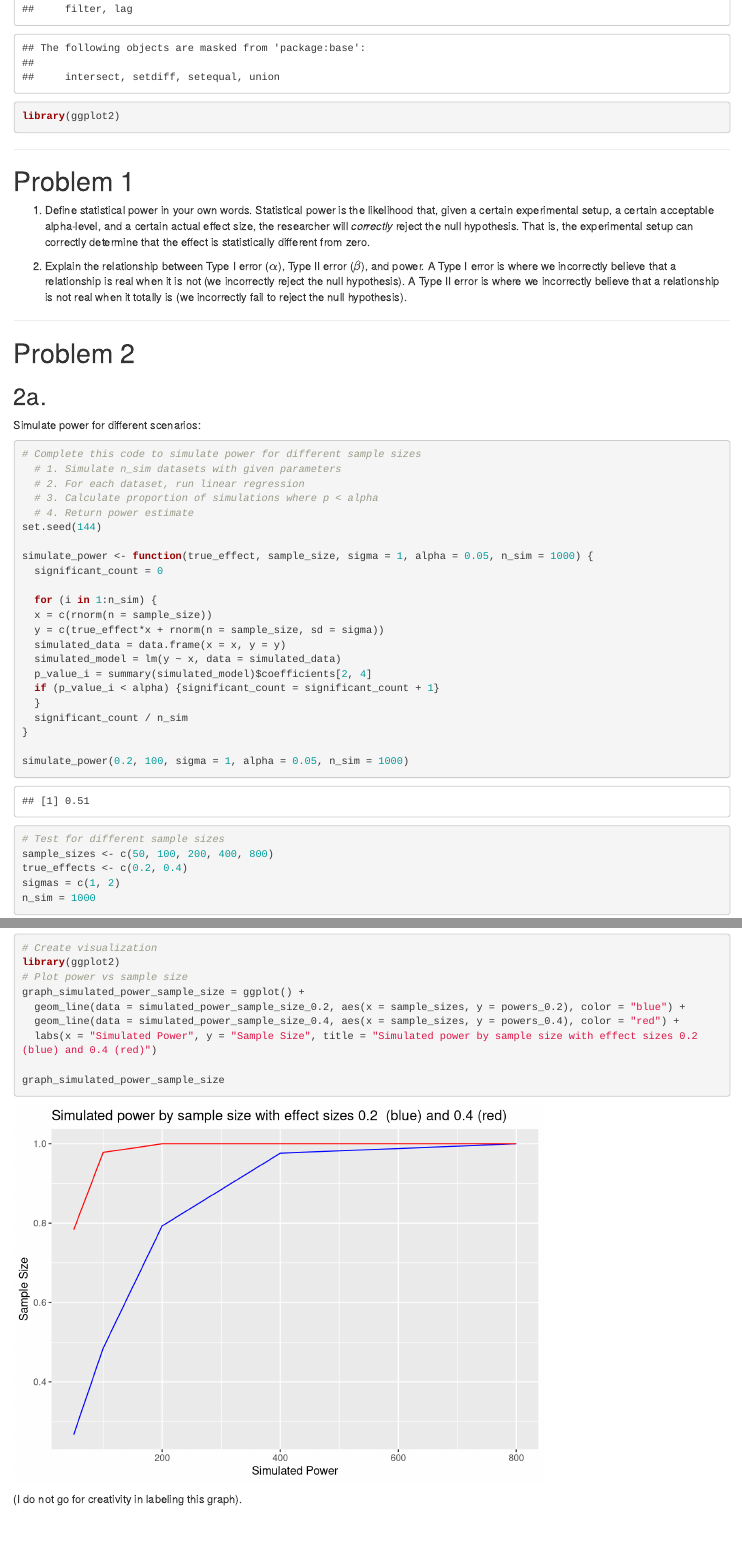
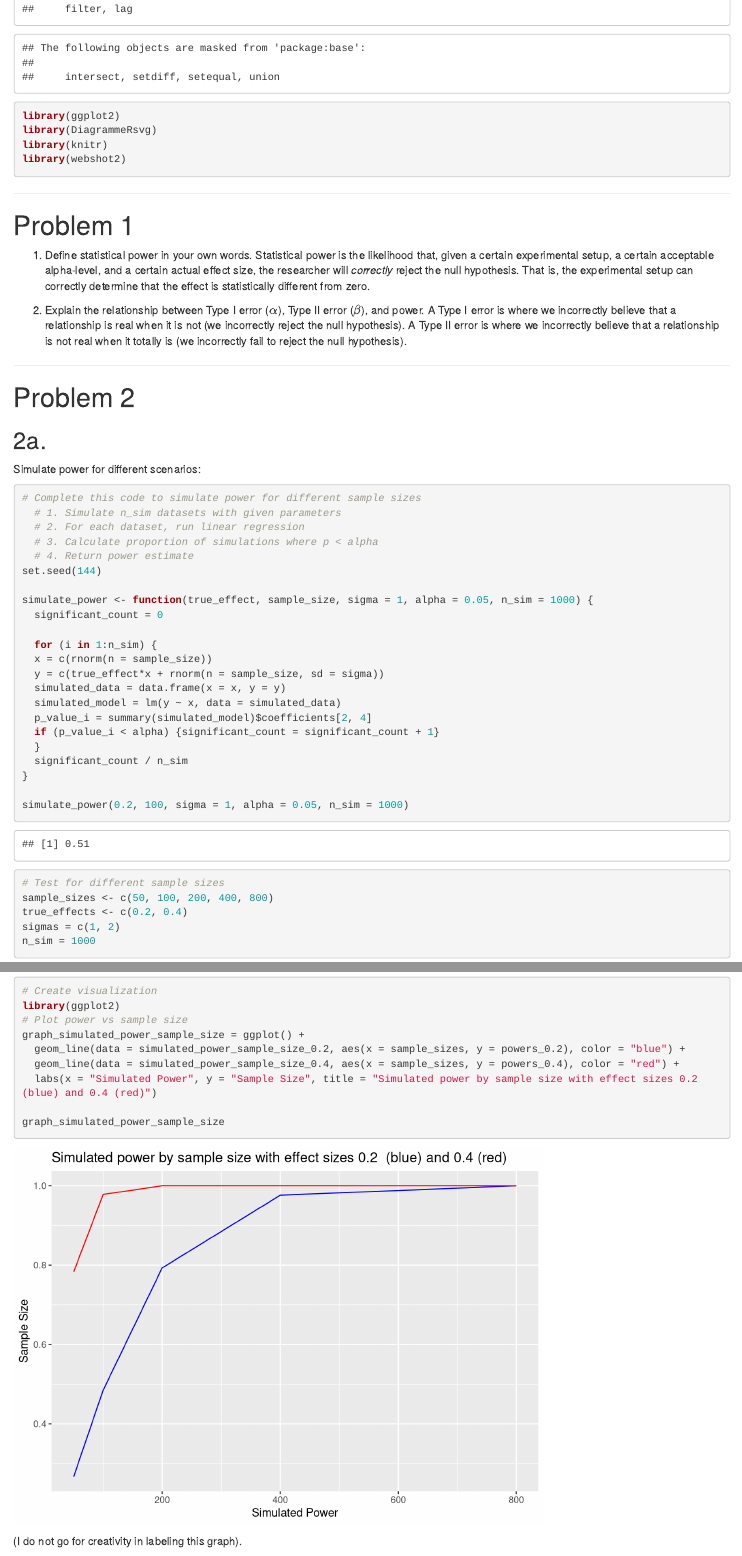
Before and after one commit to gideongordon2029-max/POLI_SCI-405-Winter-2026, an R Markdown document (ps7.Rmd): the page in a window 1100 px wide, from 350 px down, and a second part further down, joined at a grey line. Rendered offline with R 4.5, knitr and Pandoc, with nearby package versions; some code elsewhere in the file could not run offline.

Commit message:
God help us all

````diff
--- a/ps7.Rmd
+++ b/ps7.Rmd
@@ -6,7 +6,7 @@ author:
 date: February 27, 2026
 date-format: "**[D]ue:** MMMM D, YYYY"
 format:
-     html:
+     pdf:
        documentclass: article
 fontsize: 12pt
 urlcolor: blue
@@ -16,6 +16,20 @@ geometry:
       - right=1in
       - top=1in
       - bottom=1in
+header-includes:
+    - \usepackage{setspace}
+    - \doublespacing
+    - \usepackage{float}
+    - \floatplacement{figure}{t}
+    - \floatplacement{table}{t}
+    - \usepackage{flafter}
+    - \usepackage[T1]{fontenc}
+    - \usepackage[utf8]{inputenc}
+    - \usepackage{ragged2e}
+    - \usepackage{booktabs}
+    - \usepackage{amsmath}
+    - \usepackage{url}
+
 ---
 
 **Submission**: [https://canvas.northwestern.edu/courses/245562/assignments/1687752](https://canvas.northwestern.edu/courses/245562/assignments/1687752)
@@ -23,6 +37,9 @@ geometry:
 ```{r setup}
 library(dplyr)
 library(ggplot2)
+library(DiagrammeRsvg)
+library(knitr)
+library(webshot2)
 ```
 
 
````
Also changed, not shown: ps7.pdf, ps7.tex (deleted), ps7_files/figure-pdf/problem2a4_visualizing-1.pdf (deleted), ps7_files/figure-pdf/unnamed-chunk-2-1.pdf (deleted), ps7_files/figure-pdf/unnamed-chunk-7-1.pdf (deleted), ps7_files/figure-pdf/unnamed-chunk-8-1.pdf (deleted), ps7.Rmd (4 more changed lines), 2 other files.
